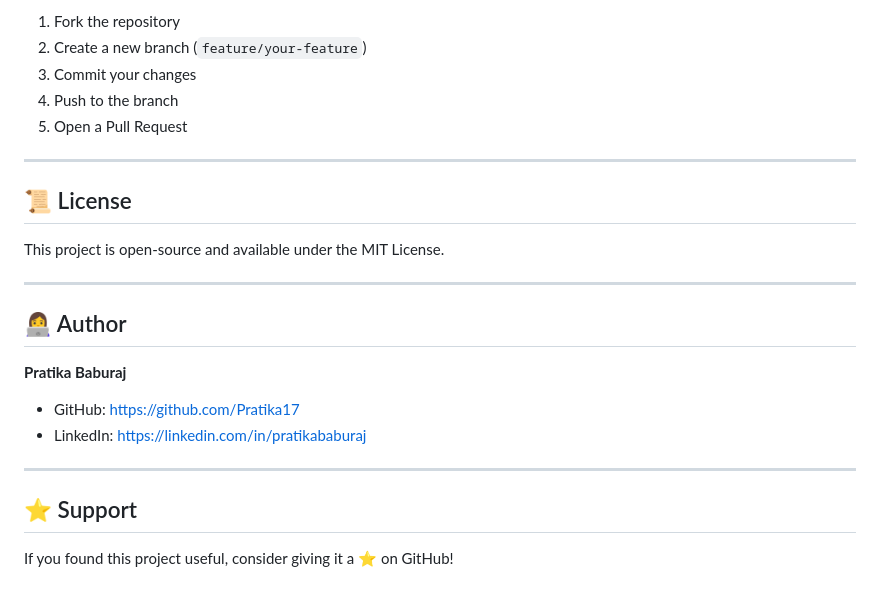
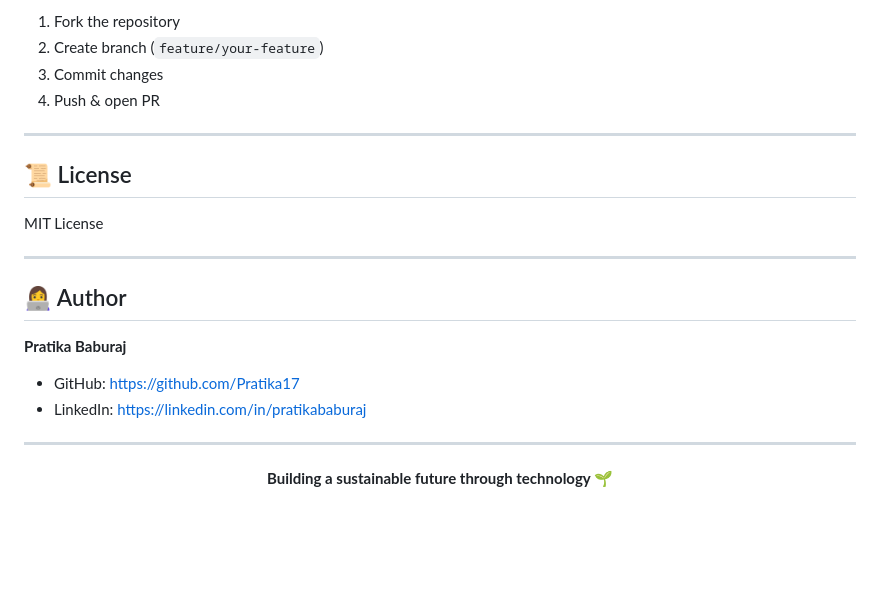
Before and after one commit to Pratika17/renewa-app-flutter, a Markdown page: README.md, the part around one of its changes. Drawn GitHub-style; blank space fills up the shorter version.

```diff
--- a/README.md
+++ b/README.md
@@ -162,14 +165,13 @@ Contributions are welcome!
 1. Fork the repository
-2. Create a new branch (`feature/your-feature`)
-3. Commit your changes
-4. Push to the branch
-5. Open a Pull Request
+2. Create branch (`feature/your-feature`)
+3. Commit changes
+4. Push & open PR
 
 ---
 
 ## 📜 License
 
-This project is open-source and available under the MIT License.
+MIT License
 
 ---
 
@@ -182,6 +184,6 @@ This project is open-source and available under the MIT License.
 
 ---
 
-## ⭐ Support
-
-If you found this project useful, consider giving it a ⭐ on GitHub!
+<div align="center">
+  <p><strong>Building a sustainable future through technology 🌱</strong></p>
+</div>
```
Also changed, not shown: other parts of README.md (+84 -81 lines).
